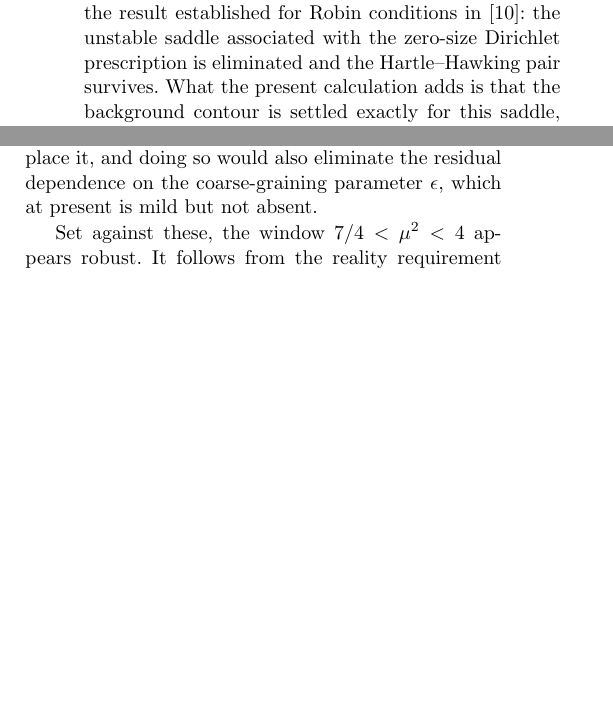
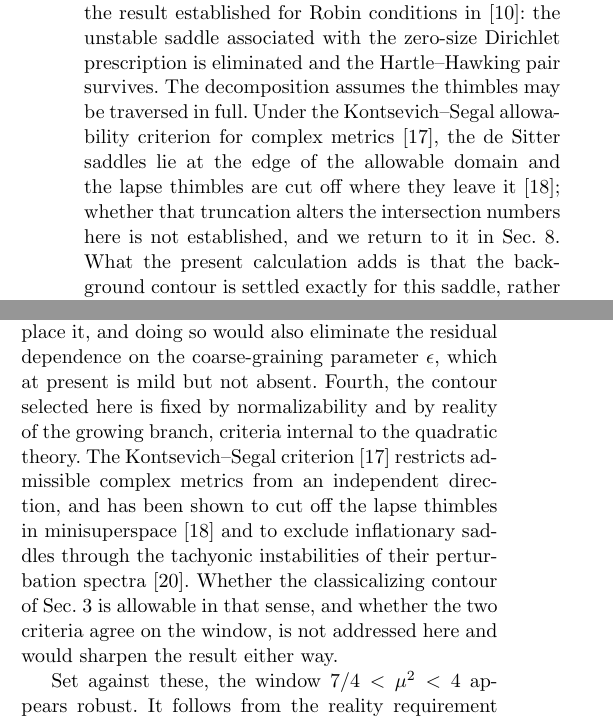
Before and after one commit to spsingularity/frozen-horizon, a LaTeX paper (paper/paper2/quantum-state-frozen-horizon.tex): two parts of the columns of pages 6 and 8 of 9 before the commit and two parts of the columns of pages 6 and 8 of 10 after it, joined at a grey line, cut so that both start at the same text, the shorter picture padded with empty space. Compiled offline with pdfLaTeX.

Commit message:
Paper II: engage the Kontsevich-Segal allowability criterion
The remaining literature searches turned up one substantive gap. The paper
selects a complex integration contour and derives an admissibility window
from it, but does not mention the Kontsevich-Segal criterion, which is the
standard modern restriction on admissible complex metrics and which several
groups have applied to exactly this setting.

Two of those results bear directly on the paper:

- Lehners, PRD 105, 026022 (2022): in minisuperspace the de Sitter saddles
  lie at the edge of the allowable domain, and the Lefschetz thimbles for
  the lapse integral are cut off where they leave it. Sec. 4 decomposes the
  real lapse line into exactly those thimbles, so the intersection-number
  argument tacitly assumes they can be traversed in full. Noted at the point
  of use rather than left implicit.
- Hertog, Janssen and Karlsson, PRL 131, 191501 (2023): the criterion
  excludes inflationary saddles through the tachyonic instabilities of their
  perturbation spectra, and bounds r < 0.08. This is an independent
  admissibility programme aimed at the same class of object as the paper's
  window, and a referee in this area would ask how the two relate.

Added as a fourth structural limitation in Sec. 8: whether the classicalizing
contour is KSW-allowable, and whether the two criteria agree on the window,
is not addressed here. Also cites Witten, arXiv:2111.06514, for the criterion
itself.

On the other two questions the searches were inconclusive rather than
negative. The Gegenbauer form of scalar harmonics on S^4 is classical, but no
source was found giving the equatorial logarithmic derivative in closed form
for general n, nor using it to fix the negative-mode count for the whole
tower; likewise nothing was found stating N_n = ln(n+1) for Hubble crossing
on compact sections. Absence of evidence here is weak evidence: these are
searches, not proofs of novelty, and the claims should be read as such.

References 17 -> 20. Paper II is now 10 pages.

```diff
--- a/paper/paper2/quantum-state-frozen-horizon.tex
+++ b/paper/paper2/quantum-state-frozen-horizon.tex
@@ -478,7 +478,13 @@ number. This selection reproduces, for the frozen-horizon background,
 the result established for Robin conditions in
 \cite{DiTucciLehners2019}: the unstable saddle associated with the
 zero-size Dirichlet prescription is eliminated and the Hartle--Hawking
-pair survives. What the present calculation adds is that the background
+pair survives. The decomposition assumes the thimbles may be traversed
+in full. Under the Kontsevich--Segal allowability criterion for complex
+metrics \cite{Witten2021}, the de Sitter saddles lie at the edge of the
+allowable domain and the lapse thimbles are cut off where they leave it
+\cite{Lehners2022}; whether that truncation alters the intersection
+numbers here is not established, and we return to it in
+Sec.~\ref{sec:discussion}. What the present calculation adds is that the background
 contour is settled exactly for this saddle, rather than inferred from a
 local Hessian, and that the scalar sector can be carried along with it,
 as the remainder of this section shows.
@@ -726,7 +732,17 @@ Sec.~\ref{sec:exit} rests on a threshold borrowed from a continuum
 drift criterion. A decoherence or branch-classicality condition derived from
 the reduced density matrix must replace it, and doing so would also
 eliminate the residual dependence on the coarse-graining parameter
-$\epsilon$, which at present is mild but not absent.
+$\epsilon$, which at present is mild but not absent. Fourth, the contour
+selected here is fixed by normalizability and by reality of the growing
+branch, criteria internal to the quadratic theory. The
+Kontsevich--Segal criterion \cite{Witten2021} restricts admissible complex
+metrics from an independent direction, and has been shown to cut off the
+lapse thimbles in minisuperspace \cite{Lehners2022} and to exclude
+inflationary saddles through the tachyonic instabilities of their
+perturbation spectra \cite{HertogJanssenKarlsson2023}. Whether the
+classicalizing contour of Sec.~\ref{sec:thimble} is allowable in that
+sense, and whether the two criteria agree on the window, is not addressed
+here and would sharpen the result either way.
 
 Set against these, the window $7/4<\mu^2<4$ appears robust. It follows from
 the reality requirement and the normalizability condition alone, both of
```
Also changed, not shown: paper/paper2/refs.bib (+29 -0 lines), paper/paper2/quantum-state-frozen-horizon.tex (2 more changed lines).
